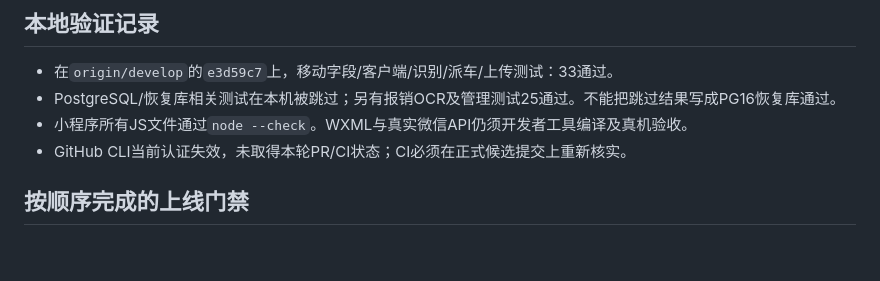
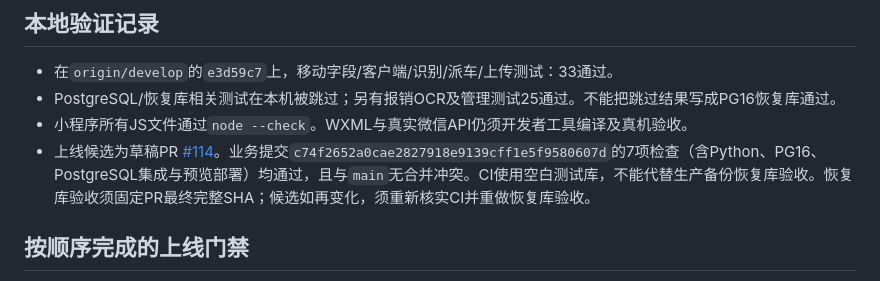
Before and after one commit to shilei2024/my-toolbox, a Markdown page: docs/deployment/mobile-invoice-launch-status-2026-10-30.md, the part around the change. Rendered like a GitHub page; blank space fills up the shorter version.

Commit message:
docs(mobile): record launch candidate CI result

```diff
--- a/docs/deployment/mobile-invoice-launch-status-2026-10-30.md
+++ b/docs/deployment/mobile-invoice-launch-status-2026-10-30.md
@@ -11,7 +11,7 @@
 - 在`origin/develop`的`e3d59c7`上，移动字段/客户端/识别/派车/上传测试：33通过。
 - PostgreSQL/恢复库相关测试在本机被跳过；另有报销OCR及管理测试25通过。不能把跳过结果写成PG16恢复库通过。
 - 小程序所有JS文件通过`node --check`。WXML与真实微信API仍须开发者工具编译及真机验收。
-- GitHub CLI当前认证失效，未取得本轮PR/CI状态；CI必须在正式候选提交上重新核实。
+- 上线候选为草稿PR [#114](https://github.com/shilei2024/my-toolbox/pull/114)。业务提交`c74f2652a0cae2827918e9139cff1e5f9580607d`的7项检查（含Python、PG16、PostgreSQL集成与预览部署）均通过，且与`main`无合并冲突。CI使用空白测试库，不能代替生产备份恢复库验收。恢复库验收须固定PR最终完整SHA；候选如再变化，须重新核实CI并重做恢复库验收。
 
 ## 按顺序完成的上线门禁
 
```
